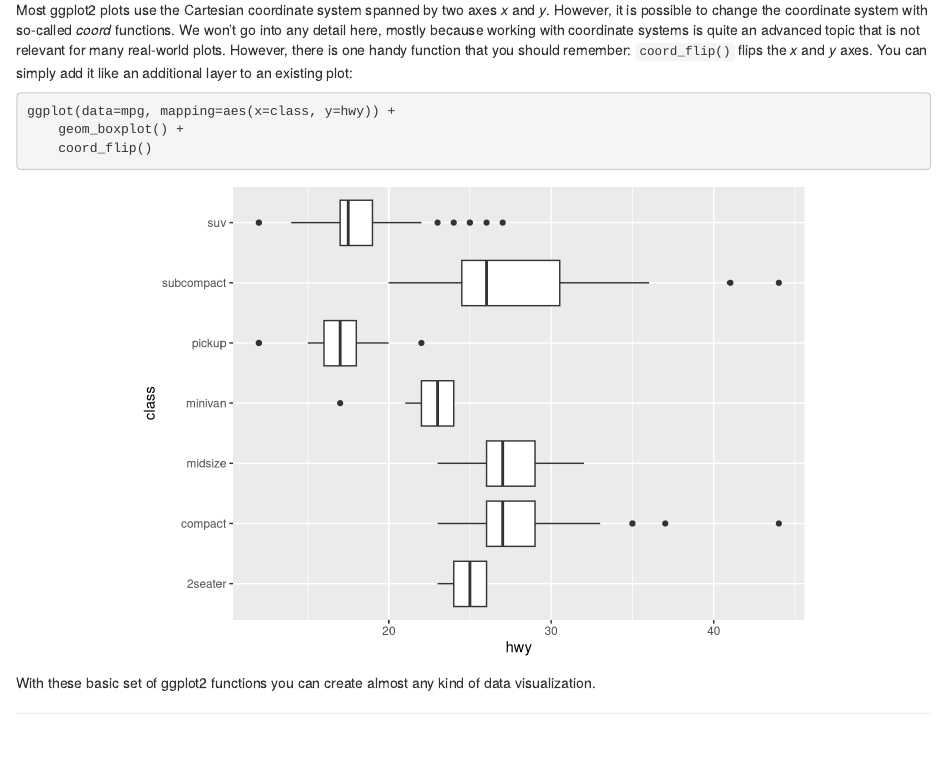
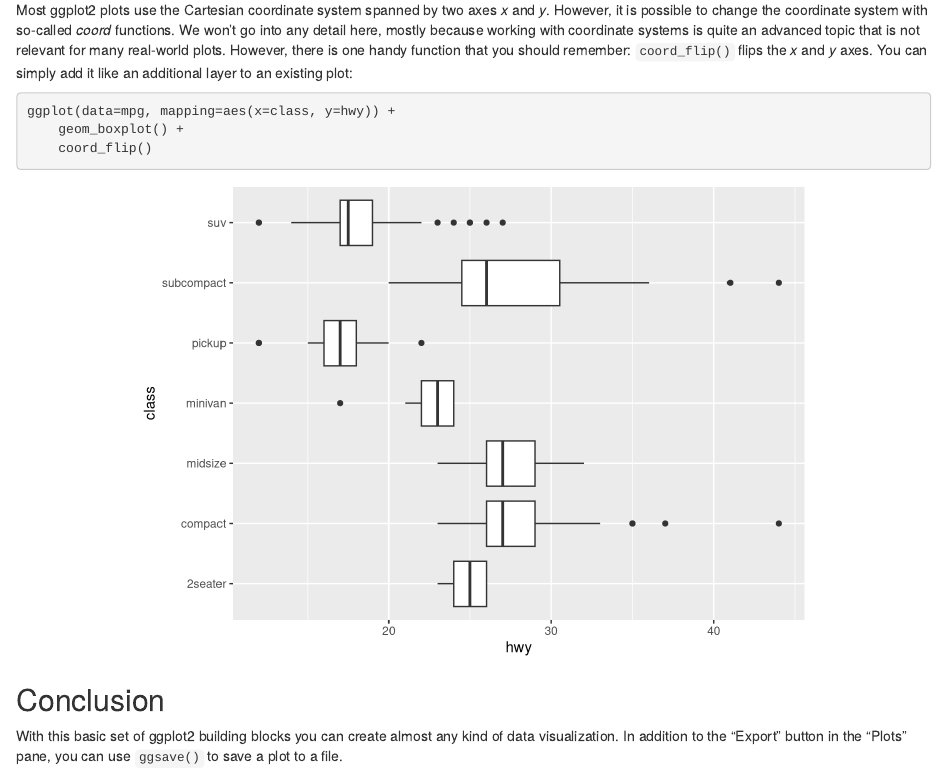
Before and after one commit to cbrnr/r-tidyverse, an R Markdown document (02_visualization/02_visualization.Rmd): the page in a window 1100 px wide, from 12800 px down. Rendered offline with R 4.5, knitr and Pandoc, with nearby package versions.

Commit message:
Mention ggsave

````diff
--- a/02_visualization/02_visualization.Rmd
+++ b/02_visualization/02_visualization.Rmd
@@ -249,7 +249,8 @@ ggplot(data=mpg, mapping=aes(x=class, y=hwy)) +
     coord_flip()
 ```
 
-With these basic set of ggplot2 functions you can create almost any kind of data visualization.
+## Conclusion
+With this basic set of ggplot2 building blocks you can create almost any kind of data visualization. In addition to the "Export" button in the "Plots" pane, you can use `ggsave()` to save a plot to a file.
 
 ---
 [![](https://i.creativecommons.org/l/by-nc-sa/4.0/88x31.png)](http://creativecommons.org/licenses/by-nc-sa/4.0/)
````
